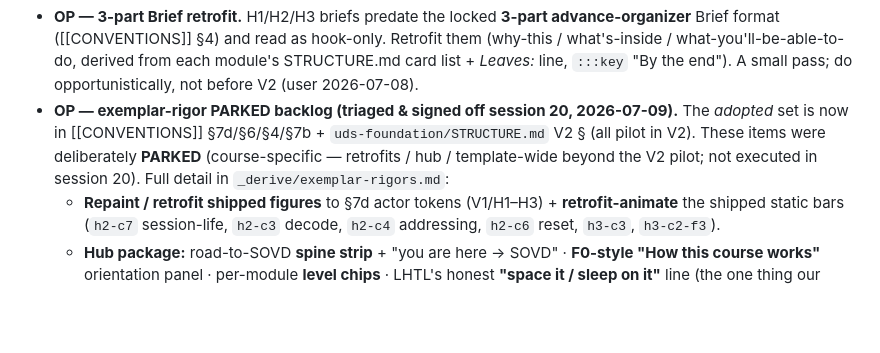
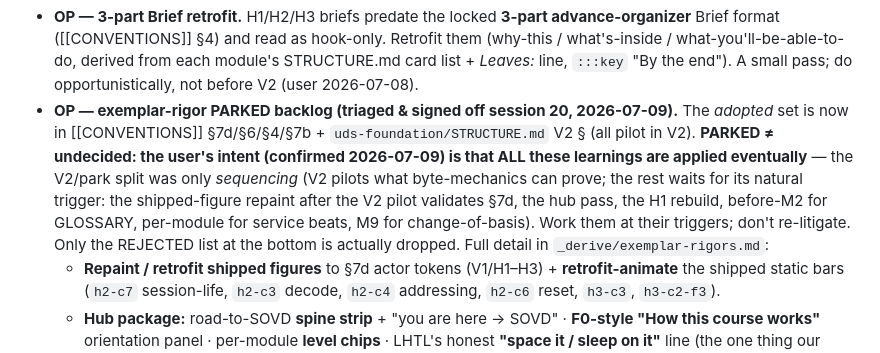
Before and after one commit to saibhagirathjapan-ship-it/learnvehiclediagnostics, a Markdown page: COURSE.md, the part around the change. GitHub-like rendering; blank space fills up the shorter version.

Commit message:
Clarify: PARKED exemplar rigors are committed, not optional
User confirmed all learnings are to be applied eventually; the V2/park
split was sequencing only. Each parked item works at its natural trigger.

Co-Authored-By: Claude Opus 4.8 <noreply@anthropic.com>

```diff
--- a/COURSE.md
+++ b/COURSE.md
@@ -393,9 +393,13 @@ able-to-do) — see [[CONVENTIONS]] §4; **H1/H2/H3 briefs predate it and need r
   derived from each module's STRUCTURE.md card list + *Leaves:* line, `:::key` "By the end"). A small pass; do
   opportunistically, not before V2 (user 2026-07-08).
 - **OP — exemplar-rigor PARKED backlog (triaged & signed off session 20, 2026-07-09).** The *adopted* set is
-  now in [[CONVENTIONS]] §7d/§6/§4/§7b + `uds-foundation/STRUCTURE.md` V2 § (all pilot in V2). These items were
-  deliberately **PARKED** (course-specific — retrofits / hub / template-wide beyond the V2 pilot; not executed
-  in session 20). Full detail in `_derive/exemplar-rigors.md`:
+  now in [[CONVENTIONS]] §7d/§6/§4/§7b + `uds-foundation/STRUCTURE.md` V2 § (all pilot in V2). **PARKED ≠
+  undecided: the user's intent (confirmed 2026-07-09) is that ALL these learnings are applied eventually** —
+  the V2/park split was only *sequencing* (V2 pilots what byte-mechanics can prove; the rest waits for its
+  natural trigger: the shipped-figure repaint after the V2 pilot validates §7d, the hub pass, the H1 rebuild,
+  before-M2 for GLOSSARY, per-module for service beats, M9 for change-of-basis). Work them at their triggers;
+  don't re-litigate. Only the REJECTED list at the bottom is actually dropped. Full detail in
+  `_derive/exemplar-rigors.md`:
   - **Repaint / retrofit shipped figures** to §7d actor tokens (V1/H1–H3) + **retrofit-animate** the shipped
     static bars (`h2-c7` session-life, `h2-c3` decode, `h2-c4` addressing, `h2-c6` reset, `h3-c3`, `h3-c2-f3`).
   - **Hub package:** road-to-SOVD **spine strip** + "you are here → SOVD" · **F0-style "How this course works"**
```
